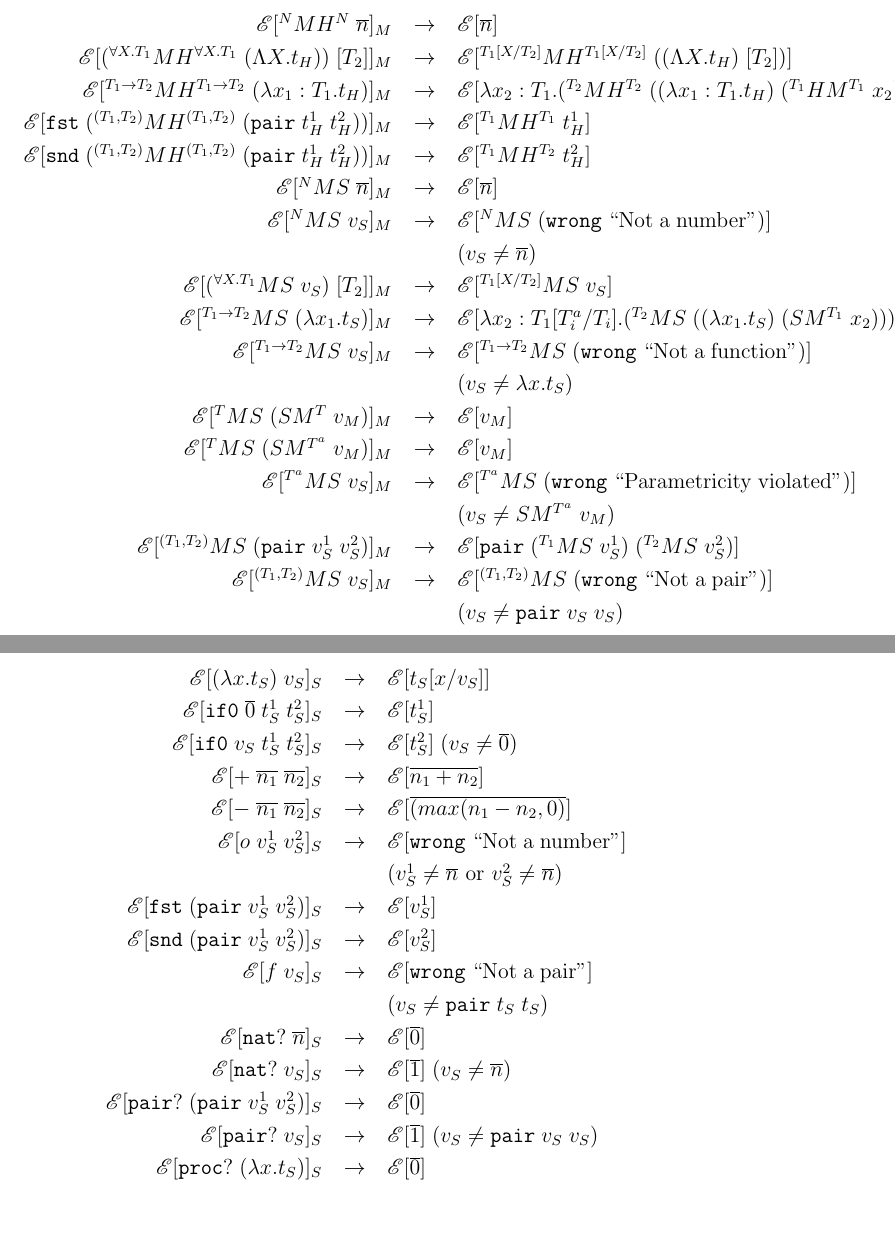
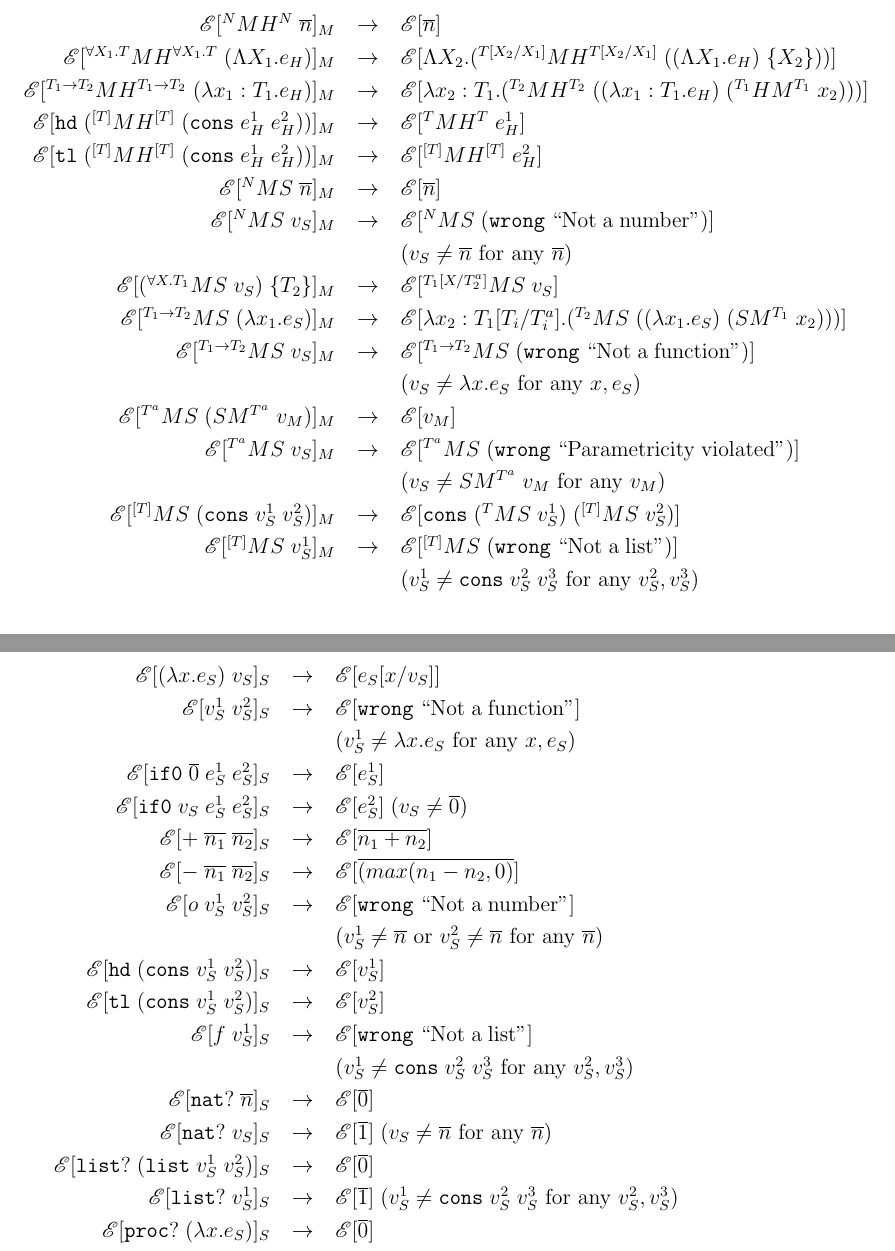
Before and after one commit to willfaught/thesis, a LaTeX document (model.tex, which reads mios.tex, scos.tex): two parts of pages 6 and 8 of 9, joined at a grey line, cut so that both start at the same text, the shorter picture padded with empty space. Compiled offline with pdfLaTeX.

Commit message:
Third draft.  Made changes according to last meeting with Clements.

```diff
--- a/mios.tex
+++ b/mios.tex
@@ -3,24 +3,23 @@
 \begin{center}
 \begin{tabular}{rcl}
 $\mathscr{E}[^{N}MH^{N}\;\overline{n}]_{M}$ & $\rightarrow$ & $\mathscr{E}[\overline{n}]$ \\
-$\mathscr{E}[(^{\forall X.T_{1}}MH^{\forall X.T_{1}}\;(\Lambda X.t_{H}))\;[T_{2}]]_{M}$ & $\rightarrow$ & $\mathscr{E}[^{T_{1}[X/T_{2}]}MH^{T_{1}[X/T_{2}]}\;((\Lambda X.t_{H})\;[T_{2}])]$ \\
-$\mathscr{E}[^{T_{1}\rightarrow T_{2}}MH^{T_{1}\rightarrow T_{2}}\;(\lambda x_{1}:T_{1}.t_{H})]_{M}$ & $\rightarrow$ & $\mathscr{E}[\lambda x_{2}:T_{1}.(^{T_{2}}MH^{T_{2}}\;((\lambda x_{1}:T_{1}.t_{H})\;(^{T_{1}}HM^{T_{1}}\;x_{2})))]$ \\
-$\mathscr{E}[\mathtt{fst}\;(^{(T_{1},T_{2})}MH^{(T_{1},T_{2})}\;(\mathtt{pair}\;t_{H}^{1}\;t_{H}^{2}))]_{M}$ & $\rightarrow$ & $\mathscr{E}[^{T_{1}}MH^{T_{1}}\;t_{H}^{1}]$ \\
-$\mathscr{E}[\mathtt{snd}\;(^{(T_{1},T_{2})}MH^{(T_{1},T_{2})}\;(\mathtt{pair}\;t_{H}^{1}\;t_{H}^{2}))]_{M}$ & $\rightarrow$ & $\mathscr{E}[^{T_{1}}MH^{T_{2}}\;t_{H}^{2}]$ \\
+$\mathscr{E}[^{\forall X_{1}.T}MH^{\forall X_{1}.T}\;(\Lambda X_{1}.e_{H})]_{M}$ & $\rightarrow$ & $\mathscr{E}[\Lambda X_{2}.(^{T[X_{2}/X_{1}]}MH^{T[X_{2}/X_{1}]}\;((\Lambda X_{1}.e_{H})\;\lbrace X_{2}\rbrace))]$ \\
+$\mathscr{E}[^{T_{1}\rightarrow T_{2}}MH^{T_{1}\rightarrow T_{2}}\;(\lambda x_{1}:T_{1}.e_{H})]_{M}$ & $\rightarrow$ & $\mathscr{E}[\lambda x_{2}:T_{1}.(^{T_{2}}MH^{T_{2}}\;((\lambda x_{1}:T_{1}.e_{H})\;(^{T_{1}}HM^{T_{1}}\;x_{2})))]$ \\
+$\mathscr{E}[\mathtt{hd}\;(^{[T]}MH^{[T]}\;(\mathtt{cons}\;e_{H}^{1}\;e_{H}^{2}))]_{M}$ & $\rightarrow$ & $\mathscr{E}[^{T}MH^{T}\;e_{H}^{1}]$ \\
+$\mathscr{E}[\mathtt{tl}\;(^{[T]}MH^{[T]}\;(\mathtt{cons}\;e_{H}^{1}\;e_{H}^{2}))]_{M}$ & $\rightarrow$ & $\mathscr{E}[^{[T]}MH^{[T]}\;e_{H}^{2}]$ \\
 $\mathscr{E}[^{N}MS\;\overline{n}]_{M}$ & $\rightarrow$ & $\mathscr{E}[\overline{n}]$ \\
 $\mathscr{E}[^{N}MS\;v_{S}]_{M}$ & $\rightarrow$ & $\mathscr{E}[^{N}MS\;(\mathtt{wrong}\;\mathrm{``Not\;a\;number"})]$ \\
-&& $(v_{S}\neq\overline{n})$ \\
-$\mathscr{E}[(^{\forall X.T_{1}}MS\;v_{S})\;[T_{2}]]_{M}$ & $\rightarrow$ & $\mathscr{E}[^{T_{1}[X/T_{2}]}MS\;v_{S}]$ \\
-$\mathscr{E}[^{T_{1}\rightarrow T_{2}}MS\;(\lambda x_{1}.t_{S})]_{M}$ & $\rightarrow$ & $\mathscr{E}[\lambda x_{2}:T_{1}[T^{a}_{i}/T_{i}].(^{T_{2}}MS\;((\lambda x_{1}.t_{S})\;(SM^{T_{1}}\;x_{2})))]$ \\
+&& $(v_{S}\neq\overline{n}$ for any $\overline{n})$ \\
+$\mathscr{E}[(^{\forall X.T_{1}}MS\;v_{S})\;\lbrace T_{2}\rbrace]_{M}$ & $\rightarrow$ & $\mathscr{E}[^{T_{1}[X/T^{a}_{2}]}MS\;v_{S}]$ \\
+$\mathscr{E}[^{T_{1}\rightarrow T_{2}}MS\;(\lambda x_{1}.e_{S})]_{M}$ & $\rightarrow$ & $\mathscr{E}[\lambda x_{2}:T_{1}[T_{i}/T^{a}_{i}].(^{T_{2}}MS\;((\lambda x_{1}.e_{S})\;(SM^{T_{1}}\;x_{2})))]$ \\
 $\mathscr{E}[^{T_{1}\rightarrow T_{2}}MS\;v_{S}]_{M}$ & $\rightarrow$ & $\mathscr{E}[^{T_{1}\rightarrow T_{2}}MS\;(\mathtt{wrong}\;\mathrm{``Not\;a\;function"})]$ \\
-&& $(v_{S}\neq\lambda x.t_{S})$ \\
-$\mathscr{E}[^{T}MS\;(SM^{T}\;v_{M})]_{M}$ & $\rightarrow$ & $\mathscr{E}[v_{M}]$ \\
-$\mathscr{E}[^{T}MS\;(SM^{T^{a}}\;v_{M})]_{M}$ & $\rightarrow$ & $\mathscr{E}[v_{M}]$ \\
+&& $(v_{S}\neq\lambda x.e_{S}$ for any $x,e_{S})$ \\
+$\mathscr{E}[^{T^{a}}MS\;(SM^{T^{a}}\;v_{M})]_{M}$ & $\rightarrow$ & $\mathscr{E}[v_{M}]$ \\
 $\mathscr{E}[^{T^{a}}MS\;v_{S}]_{M}$ & $\rightarrow$ & $\mathscr{E}[^{T^{a}}MS\;(\mathtt{wrong}\;\mathrm{``Parametricity\;violated"})]$ \\
-&& $(v_{S}\neq SM^{T^{a}}\;v_{M})$ \\
-$\mathscr{E}[^{(T_{1},T_{2})}MS\;(\mathtt{pair}\;v_{S}^{1}\;v_{S}^{2})]_{M}$ & $\rightarrow$ & $\mathscr{E}[\mathtt{pair}\;(^{T_{1}}MS\;v_{S}^{1})\;(^{T_{2}}MS\;v_{S}^{2})]$ \\
-$\mathscr{E}[^{(T_{1},T_{2})}MS\;v_{S}]_{M}$ & $\rightarrow$ & $\mathscr{E}[^{(T_{1},T_{2})}MS\;(\mathtt{wrong}\;\mathrm{``Not\;a\;pair"})]$ \\
-&& $(v_{S}\neq\mathtt{pair}\;v_{S}\;v_{S})$ \\
+&& $(v_{S}\neq SM^{T^{a}}\;v_{M}$ for any $v_{M})$ \\
+$\mathscr{E}[^{[T]}MS\;(\mathtt{cons}\;v_{S}^{1}\;v_{S}^{2})]_{M}$ & $\rightarrow$ & $\mathscr{E}[\mathtt{cons}\;(^{T}MS\;v_{S}^{1})\;(^{[T]}MS\;v_{S}^{2})]$ \\
+$\mathscr{E}[^{[T]}MS\;v_{S}^{1}]_{M}$ & $\rightarrow$ & $\mathscr{E}[^{[T]}MS\;(\mathtt{wrong}\;\mathrm{``Not\;a\;list"})]$ \\
+&& $(v_{S}^{1}\neq\mathtt{cons}\;v_{S}^{2}\;v_{S}^{3}$ for any $v_{S}^{2},v_{S}^{3})$
 \end{tabular}
 \end{center}
 \caption{ML interoperation operational semantics}
--- a/scos.tex
+++ b/scos.tex
@@ -2,23 +2,25 @@
 \onehalfspacing
 \begin{center}
 \begin{tabular}{rcl}
-$\mathscr{E}[(\lambda x.t_{S})\;v_{S}]_{S}$ & $\rightarrow$ & $\mathscr{E}[t_{S}[x/v_{S}]]$ \\
-$\mathscr{E}[\mathtt{if0}\;\overline{0}\;t_{S}^{1}\;t_{S}^{2}]_{S}$ & $\rightarrow$ & $\mathscr{E}[t_{S}^{1}]$ \\
-$\mathscr{E}[\mathtt{if0}\;v_{S}\;t_{S}^{1}\;t_{S}^{2}]_{S}$ & $\rightarrow$ & $\mathscr{E}[t_{S}^{2}]\;(v_{S}\neq\overline{0})$ \\
+$\mathscr{E}[(\lambda x.e_{S})\;v_{S}]_{S}$ & $\rightarrow$ & $\mathscr{E}[e_{S}[x/v_{S}]]$ \\
+$\mathscr{E}[v_{S}^{1}\;v_{S}^{2}]_{S}$ & $\rightarrow$ & $\mathscr{E}[\mathtt{wrong}\;\mathrm{``Not\;a\;function"}]$ \\
+&& $(v_{S}^{1}\neq\lambda x.e_{S}$ for any $x,e_{S})$ \\
+$\mathscr{E}[\mathtt{if0}\;\overline{0}\;e_{S}^{1}\;e_{S}^{2}]_{S}$ & $\rightarrow$ & $\mathscr{E}[e_{S}^{1}]$ \\
+$\mathscr{E}[\mathtt{if0}\;v_{S}\;e_{S}^{1}\;e_{S}^{2}]_{S}$ & $\rightarrow$ & $\mathscr{E}[e_{S}^{2}]\;(v_{S}\neq\overline{0})$ \\
 $\mathscr{E}[+\;\overline{n_{1}}\;\overline{n_{2}}]_{S}$ & $\rightarrow$ & $\mathscr{E}[\overline{n_{1}+n_{2}}]$ \\
 $\mathscr{E}[-\;\overline{n_{1}}\;\overline{n_{2}}]_{S}$ & $\rightarrow$ & $\mathscr{E}[\overline{(max(n_{1}-n_{2},0)}]$ \\
 $\mathscr{E}[o\;v_{S}^{1}\;v_{S}^{2}]_{S}$ & $\rightarrow$ & $\mathscr{E}[\mathtt{wrong}\;\mathrm{``Not\;a\;number"}]$ \\
-&& $(v_{S}^{1}\neq\overline{n}$ or $v_{S}^{2}\neq\overline{n})$ \\
-$\mathscr{E}[\mathtt{fst}\;(\mathtt{pair}\;v_{S}^{1}\;v_{S}^{2})]_{S}$ & $\rightarrow$ & $\mathscr{E}[v_{S}^{1}]$ \\
-$\mathscr{E}[\mathtt{snd}\;(\mathtt{pair}\;v_{S}^{1}\;v_{S}^{2})]_{S}$ & $\rightarrow$ & $\mathscr{E}[v_{S}^{2}]$ \\
-$\mathscr{E}[f\;v_{S}]_{S}$ & $\rightarrow$ & $\mathscr{E}[\mathtt{wrong}\;\mathrm{``Not\;a\;pair"}]$ \\
-&& $(v_{S}\neq\mathtt{pair}\;t_{S}\;t_{S})$ \\
+&& $(v_{S}^{1}\neq\overline{n}$ or $v_{S}^{2}\neq\overline{n}$ for any $\overline{n})$ \\
+$\mathscr{E}[\mathtt{hd}\;(\mathtt{cons}\;v_{S}^{1}\;v_{S}^{2})]_{S}$ & $\rightarrow$ & $\mathscr{E}[v_{S}^{1}]$ \\
+$\mathscr{E}[\mathtt{tl}\;(\mathtt{cons}\;v_{S}^{1}\;v_{S}^{2})]_{S}$ & $\rightarrow$ & $\mathscr{E}[v_{S}^{2}]$ \\
+$\mathscr{E}[f\;v_{S}^{1}]_{S}$ & $\rightarrow$ & $\mathscr{E}[\mathtt{wrong}\;\mathrm{``Not\;a\;list"}]$ \\
+&& $(v_{S}^{1}\neq\mathtt{cons}\;v_{S}^{2}\;v_{S}^{3}$ for any $v_{S}^{2},v_{S}^{3})$ \\
 $\mathscr{E}[\mathtt{nat?}\;\overline{n}]_{S}$ & $\rightarrow$ & $\mathscr{E}[\overline{0}]$ \\
-$\mathscr{E}[\mathtt{nat?}\;v_{S}]_{S}$ & $\rightarrow$ & $\mathscr{E}[\overline{1}]\;(v_{S}\neq\overline{n})$ \\
-$\mathscr{E}[\mathtt{pair?}\;(\mathtt{pair}\;v_{S}^{1}\;v_{S}^{2})]_{S}$ & $\rightarrow$ & $\mathscr{E}[\overline{0}]$ \\
-$\mathscr{E}[\mathtt{pair?}\;v_{S}]_{S}$ & $\rightarrow$ & $\mathscr{E}[\overline{1}]\;(v_{S}\neq\mathtt{pair}\;v_{S}\;v_{S})$ \\
-$\mathscr{E}[\mathtt{proc?}\;(\lambda x.t_{S})]_{S}$ & $\rightarrow$ & $\mathscr{E}[\overline{0}]$ \\
-$\mathscr{E}[\mathtt{proc?}\;v_{S}]_{S}$ & $\rightarrow$ & $\mathscr{E}[\overline{1}]\;(v_{S}\neq\lambda x.t_{S})$ \\
+$\mathscr{E}[\mathtt{nat?}\;v_{S}]_{S}$ & $\rightarrow$ & $\mathscr{E}[\overline{1}]\;(v_{S}\neq\overline{n}$ for any $\overline{n})$ \\
+$\mathscr{E}[\mathtt{list?}\;(\mathtt{list}\;v_{S}^{1}\;v_{S}^{2})]_{S}$ & $\rightarrow$ & $\mathscr{E}[\overline{0}]$ \\
+$\mathscr{E}[\mathtt{list?}\;v_{S}^{1}]_{S}$ & $\rightarrow$ & $\mathscr{E}[\overline{1}]\;(v_{S}^{1}\neq\mathtt{cons}\;v_{S}^{2}\;v_{S}^{3}$ for any $v_{S}^{2},v_{S}^{3})$ \\
+$\mathscr{E}[\mathtt{proc?}\;(\lambda x.e_{S})]_{S}$ & $\rightarrow$ & $\mathscr{E}[\overline{0}]$ \\
+$\mathscr{E}[\mathtt{proc?}\;v_{S}]_{S}$ & $\rightarrow$ & $\mathscr{E}[\overline{1}]\;(v_{S}\neq\lambda x.e_{S}$ for any $x,e_{S})$ \\
 $\mathscr{E}[\mathtt{wrong}\;\mathrm{string}]_{S}$ & $\rightarrow$ & Error: $\mathrm{string}$
 \end{tabular}
 \end{center}
```
Also changed, not shown: hcos.tex (+1 -1 lines), hct.tex (+1 -1 lines), hios.tex (+9 -9 lines), hit.tex (+1 -1 lines), hitr.tex (+2 -1 lines), mct.tex (+2 -1 lines), mit.tex (+3 -3 lines), mitr.tex (+4 -3 lines), sct.tex (+7 -6 lines), sctr.tex (+6 -4 lines), sios.tex (+7 -7 lines), sit.tex (+2 -2 lines).
